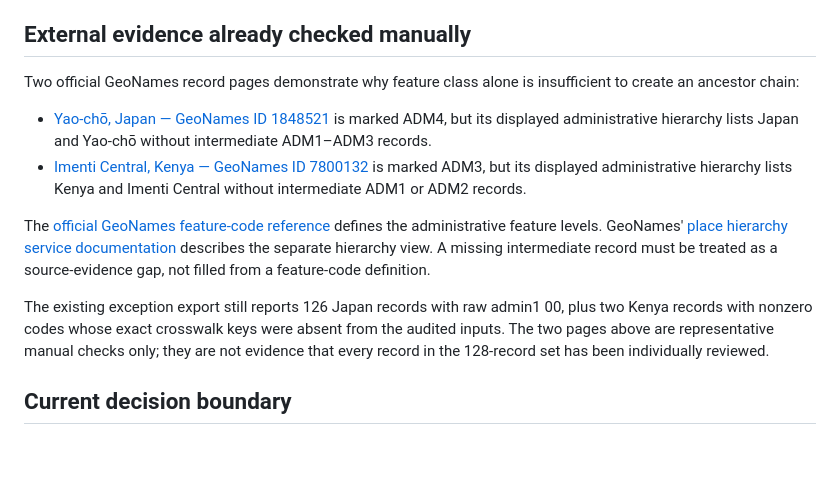
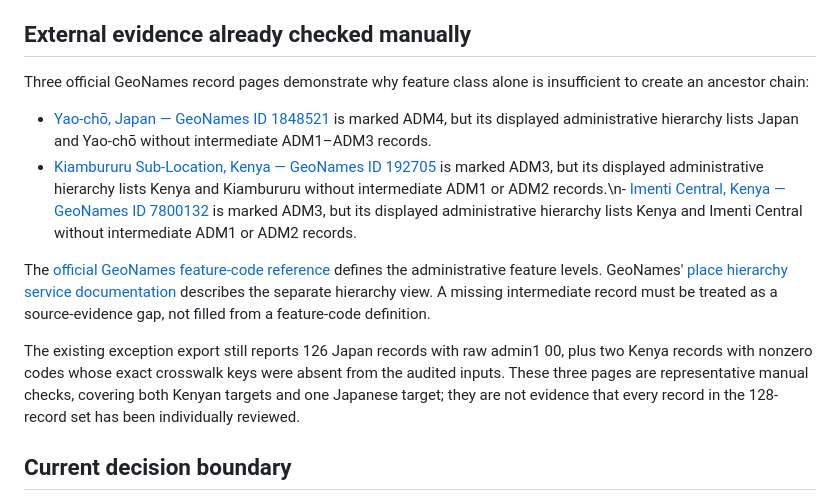
Before and after one commit to job-grid/job-grid, a Markdown page: docs/geonames-current-admin-parent-path-audit.md, the part around the change. Rendered like a GitHub page; blank space fills up the shorter version.

Commit message:
Record both Kenya parent-hierarchy checks

```diff
--- a/docs/geonames-current-admin-parent-path-audit.md
+++ b/docs/geonames-current-admin-parent-path-audit.md
@@ -33,14 +33,14 @@ The script writes a row-level CSV plus a JSON summary. The JSON records the sour
 
 ## External evidence already checked manually
 
-Two official GeoNames record pages demonstrate why feature class alone is insufficient to create an ancestor chain:
+Three official GeoNames record pages demonstrate why feature class alone is insufficient to create an ancestor chain:
 
 - [Yao-chō, Japan — GeoNames ID 1848521](https://www.geonames.org/1848521/yao-cho.html) is marked ADM4, but its displayed administrative hierarchy lists Japan and Yao-chō without intermediate ADM1–ADM3 records.
-- [Imenti Central, Kenya — GeoNames ID 7800132](https://www.geonames.org/7800132/imenti-central.html) is marked ADM3, but its displayed administrative hierarchy lists Kenya and Imenti Central without intermediate ADM1 or ADM2 records.
+- [Kiambururu Sub-Location, Kenya — GeoNames ID 192705](https://www.geonames.org/192705/kiambururu-sub-location.html) is marked ADM3, but its displayed administrative hierarchy lists Kenya and Kiambururu without intermediate ADM1 or ADM2 records.\n- [Imenti Central, Kenya — GeoNames ID 7800132](https://www.geonames.org/7800132/imenti-central.html) is marked ADM3, but its displayed administrative hierarchy lists Kenya and Imenti Central without intermediate ADM1 or ADM2 records.
 
 The [official GeoNames feature-code reference](https://www.geonames.org/export/codes.html) defines the administrative feature levels. GeoNames' [place hierarchy service documentation](https://www.geonames.org/export/place-hierarchy.html) describes the separate hierarchy view. A missing intermediate record must be treated as a source-evidence gap, not filled from a feature-code definition.
 
-The existing exception export still reports 126 Japan records with raw admin1 00, plus two Kenya records with nonzero codes whose exact crosswalk keys were absent from the audited inputs. The two pages above are representative manual checks only; they are not evidence that every record in the 128-record set has been individually reviewed.
+The existing exception export still reports 126 Japan records with raw admin1 00, plus two Kenya records with nonzero codes whose exact crosswalk keys were absent from the audited inputs. These three pages are representative manual checks, covering both Kenyan targets and one Japanese target; they are not evidence that every record in the 128-record set has been individually reviewed.
 
 ## Current decision boundary
 
```
